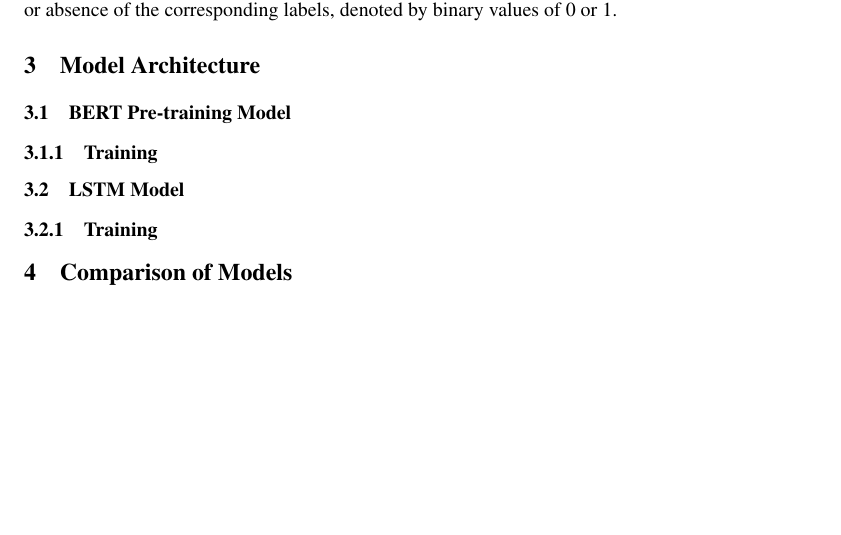
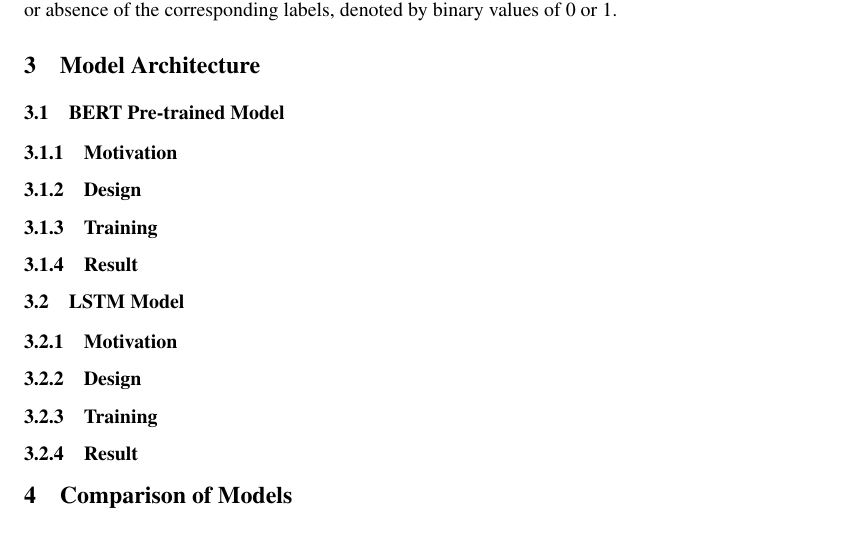
Before and after one commit to XFTTech/CSC413-Project, a LaTeX paper (latex/report.tex): part of page 2 of 2, cut so that both start at the same text, the shorter picture padded with empty space. Compiled offline with pdfLaTeX.

Commit message:
report skeleton

```diff
--- a/latex/report.tex
+++ b/latex/report.tex
@@ -69,13 +69,19 @@
 Instead of fetching data from Leetcode, we decide to use the processed dataset from gzipChrist\cite{DATA} on \href{https://www.kaggle.com/}{Kaggle}. The dataset comprises 1825 problem descriptions and their corresponding required algorithms or data structures. To facilitate analysis, we developed a Python script to vectorize the labels associated with each problem. Following processing, the dataset contains 1825 rows, with the first column representing the problem description and the remaining columns indicating the presence or absence of the corresponding labels, denoted by binary values of 0 or 1.
 \section{Model Architecture}
 
-\subsection{BERT Pre-training Model}
+\subsection{BERT Pre-trained Model}
 
+\subsubsection{Motivation}
+\subsubsection{Design}
 \subsubsection{Training}
+\subsubsection{Result}
 
 \subsection{LSTM Model}
 
+\subsubsection{Motivation}
+\subsubsection{Design}
 \subsubsection{Training}
+\subsubsection{Result}
 
 \section{Comparison of Models}
 
```
Also changed, not shown: latex/report.pdf, latex/report.tex (5 more changed lines), 1 other file.
